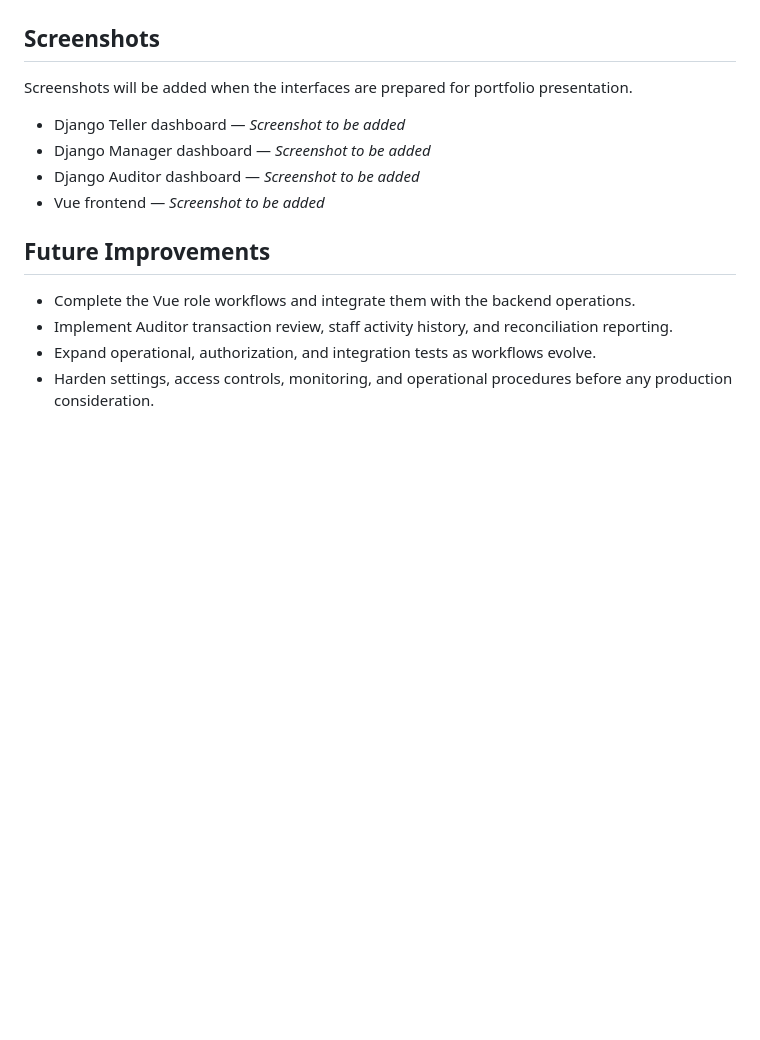
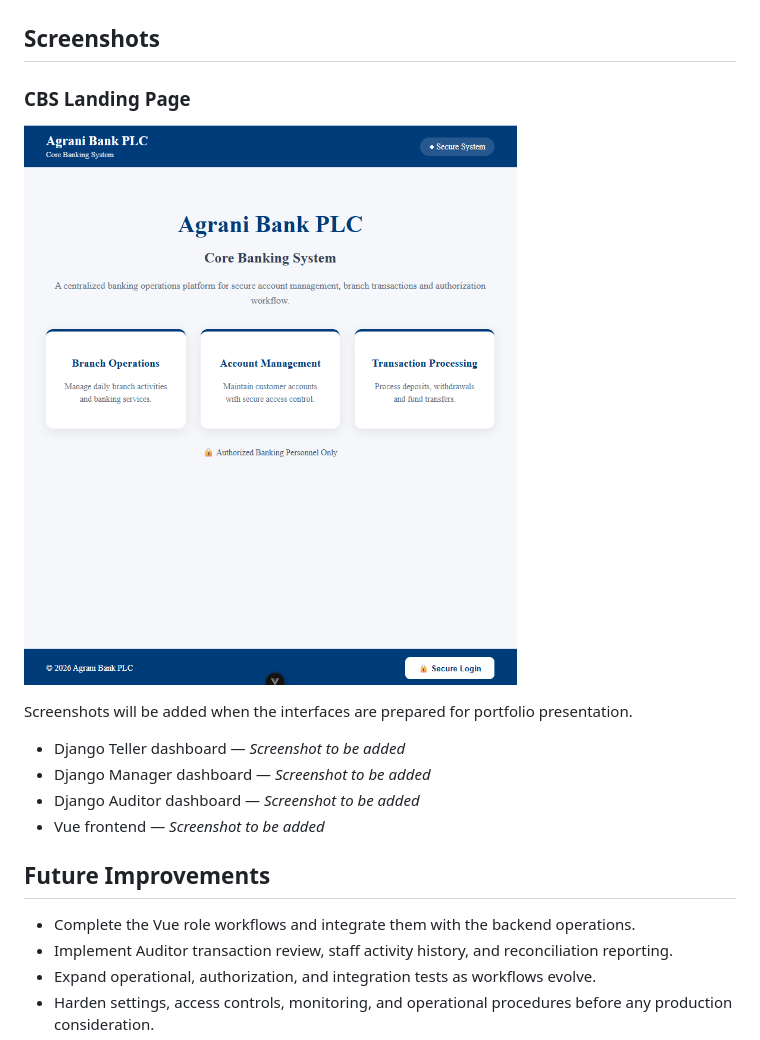
Before and after one commit to sanjid-hasan307/agrani-cbs-prototype, a Markdown page: README.md, the part around the change. Drawn GitHub-style; pictures changed too: docs/screenshots/landing-page.png (added); blank space fills up the shorter version.

Commit message:
Add CBS landing page screenshot to README

```diff
--- a/README.md
+++ b/README.md
@@ -181,6 +181,9 @@ Django authentication and session middleware support staff sign-in. Django-rende
 These are prototype application controls, not a security certification or production security assessment. The checked-in settings default to debug mode and a permissive host configuration, so they are not suitable for production. Do not use real credentials, customer data, or funds. Production use would require a dedicated security review, hardened environment-specific settings, operational controls, and applicable organizational and regulatory approval.
 
 ## Screenshots
+### CBS Landing Page
+
+![Agrani Bank CBS Landing Page](docs/screenshots/landing-page.png)
 
 Screenshots will be added when the interfaces are prepared for portfolio presentation.
 
```
